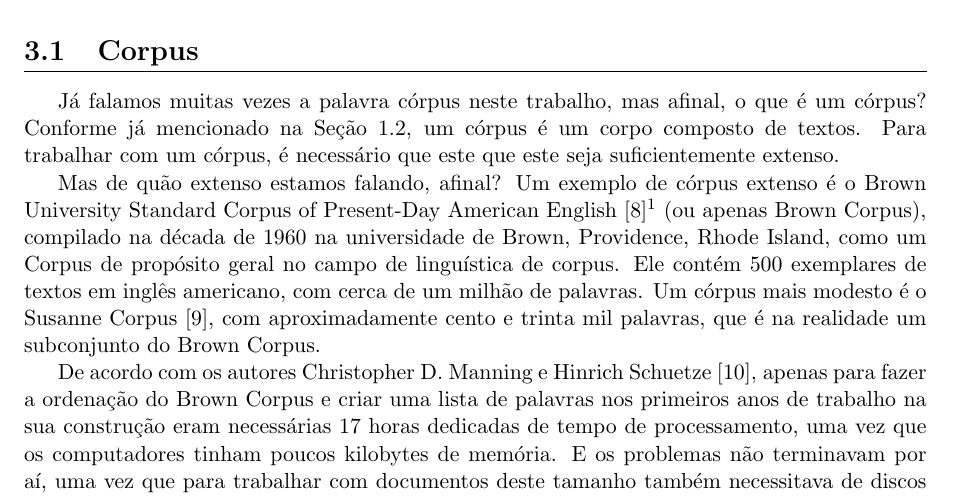
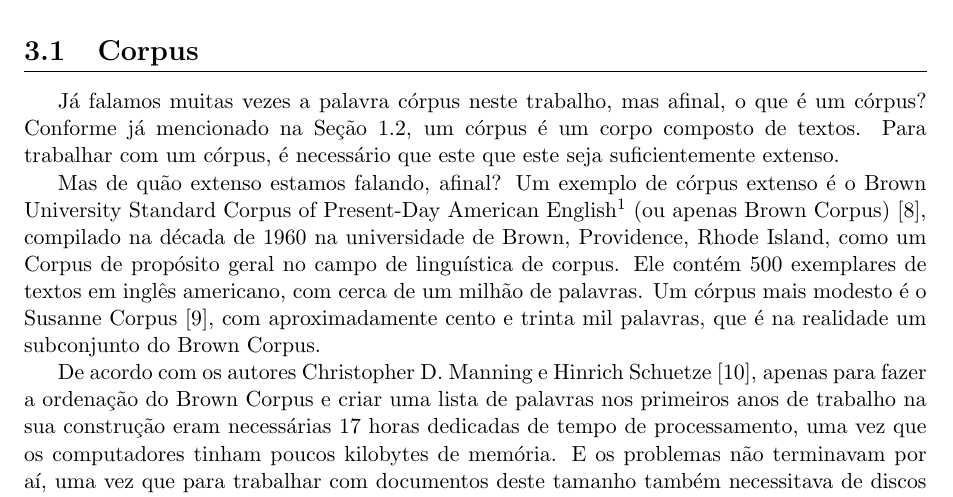
Before and after one commit to Fichberg/CADE, a LaTeX document (doc/monograph.tex): part of page 17 of 48, cut so that both start at the same text. Compiled offline with pdfLaTeX.

Commit message:
Fixed reference

```diff
--- a/doc/monograph.tex
+++ b/doc/monograph.tex
@@ -447,8 +447,8 @@ assim, nosso ponto de partida neste capítulo será justamente o córpus.
 
 \indent\indent Já falamos muitas vezes a palavra córpus neste trabalho, mas afinal, o que é um córpus? Conforme já mencionado na Seção 1.2, um córpus é um corpo composto de textos. Para trabalhar com um córpus, é necessário que este que este seja suficientemente extenso.
 
-Mas de quão extenso estamos falando, afinal? Um exemplo de córpus extenso é o Brown University Standard Corpus of Present-Day American English [8]\footnote[1]{
-Versões do Brown Corpus podem ser encontradas na internet.} (ou apenas Brown Corpus), compilado na década de 1960 na universidade de Brown, Providence, Rhode Island, como um Corpus de
+Mas de quão extenso estamos falando, afinal? Um exemplo de córpus extenso é o Brown University Standard Corpus of Present-Day American English\footnote[1]{
+Versões do Brown Corpus podem ser encontradas na internet.} (ou apenas Brown Corpus) [8], compilado na década de 1960 na universidade de Brown, Providence, Rhode Island, como um Corpus de
 propósito geral no campo de linguística de corpus. Ele contém 500 exemplares de textos em inglês americano, com cerca de um milhão de palavras. Um córpus mais modesto é o Susanne Corpus [9],
 com aproximadamente cento e trinta mil palavras, que é na realidade um subconjunto do Brown Corpus.
 
```
Also changed, not shown: doc/monograph.pdf, 1 other file.
